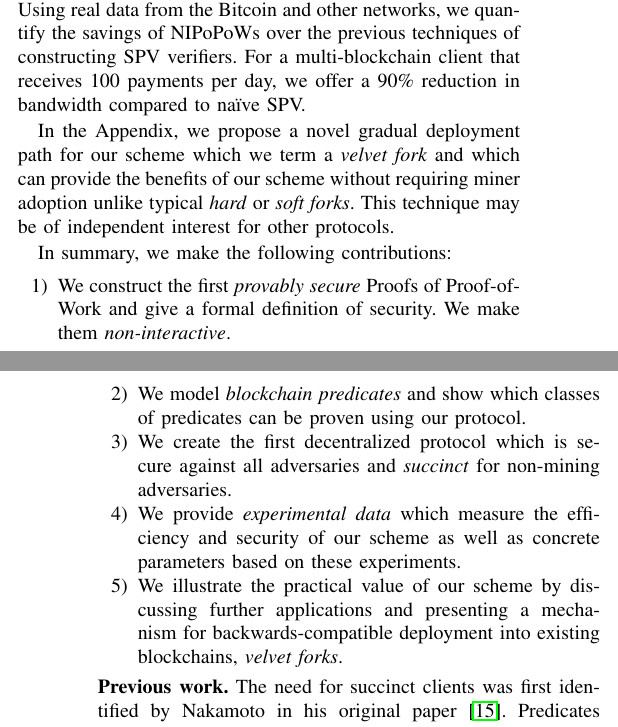
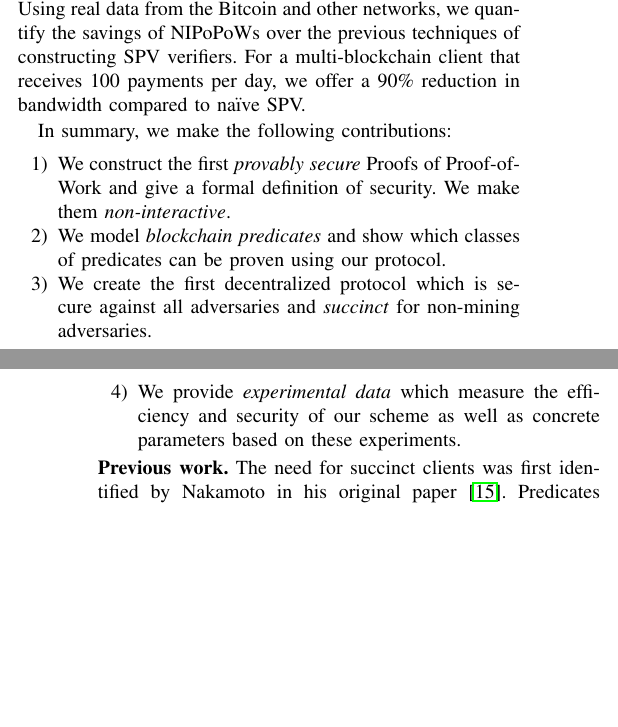
Before and after one commit to dionyziz/popow, a LaTeX paper (whitepaper/nipopows-ndss.tex, which reads whitepaper/introduction.tex): two parts of the columns of pages 1 and 2 of 12, joined at a grey line, cut so that both start at the same text, the shorter picture padded with empty space. Compiled offline with pdfLaTeX.

Commit message:
Remove velvet fork references

```diff
--- a/whitepaper/introduction.tex
+++ b/whitepaper/introduction.tex
@@ -125,10 +125,10 @@ of constructing SPV verifiers. For a multi-blockchain client that receives 100
 payments per day, we offer a 90\% reduction in bandwidth compared to na\"ive
 SPV.
 
-In the Appendix, we propose a novel gradual deployment path for our scheme which
-we term a \emph{velvet fork} and which can provide the benefits of our scheme
-without requiring miner adoption unlike typical \emph{hard} or \emph{soft
-forks}. This technique may be of independent interest for other protocols.
+% In the Appendix, we propose a novel gradual deployment path for our scheme which
+% we term a \emph{velvet fork} and which can provide the benefits of our scheme
+% without requiring miner adoption unlike typical \emph{hard} or \emph{soft
+% forks}. This technique may be of independent interest for other protocols.
 
 In summary, we make the following contributions:
 \begin{enumerate}
@@ -142,9 +142,9 @@ In summary, we make the following contributions:
   \item We provide \emph{experimental data} which measure the efficiency and
         security of our scheme as well as concrete parameters based on these
         experiments.
-  \item We illustrate the practical value of our scheme by discussing further
-        applications and presenting a mechanism for backwards-compatible
-        deployment into existing blockchains, \emph{velvet forks}.
+%  \item We illustrate the practical value of our scheme by discussing further
+%        applications and presenting a mechanism for backwards-compatible
+%        deployment into existing blockchains, \emph{velvet forks}.
 \end{enumerate}
 
 \noindent
```
